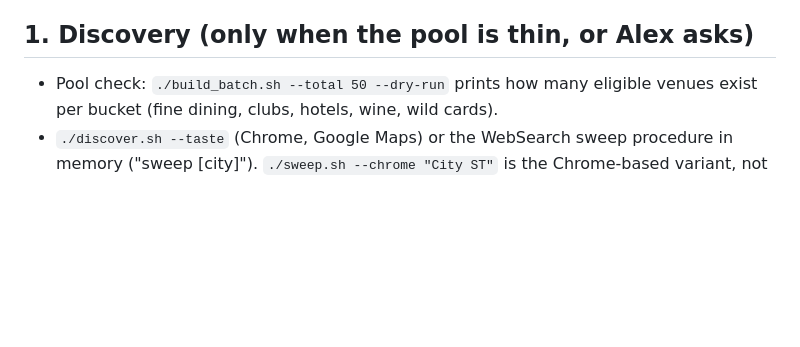
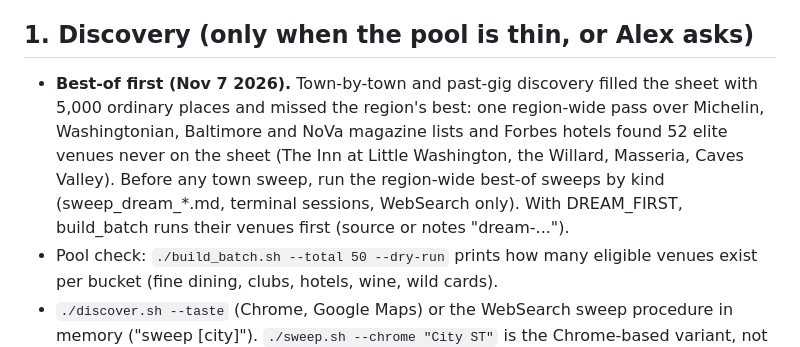
Before and after one commit to atdi1029-byte/gig-outreach, a Markdown page: CLAUDE.md, the part around the change. Drawn GitHub-style; blank space fills up the shorter version.

Commit message:
Runbook: best-of discovery first
Co-Authored-By: Claude Opus 5.5 <noreply@anthropic.com>
Claude-Session: https://claude.ai/code/session_01X6LS383RKhVq8bujmk78Wk

```diff
--- a/CLAUDE.md
+++ b/CLAUDE.md
@@ -189,6 +189,12 @@ outreach stuff for a couple months", "which ever runs out first ill probably sto
   stops the run (resumable) if it fails.
 
 ## 1. Discovery (only when the pool is thin, or Alex asks)
+- **Best-of first (Nov 7 2026).** Town-by-town and past-gig discovery filled the sheet with 5,000 ordinary
+  places and missed the region's best: one region-wide pass over Michelin, Washingtonian, Baltimore and
+  NoVa magazine lists and Forbes hotels found 52 elite venues never on the sheet (The Inn at Little
+  Washington, the Willard, Masseria, Caves Valley). Before any town sweep, run the region-wide
+  best-of sweeps by kind (sweep_dream_*.md, terminal sessions, WebSearch only). With DREAM_FIRST,
+  build_batch runs their venues first (source or notes "dream-...").
 - Pool check: `./build_batch.sh --total 50 --dry-run` prints how many eligible
   venues exist per bucket (fine dining, clubs, hotels, wine, wild cards).
 - `./discover.sh --taste` (Chrome, Google Maps) or the WebSearch sweep procedure
```
